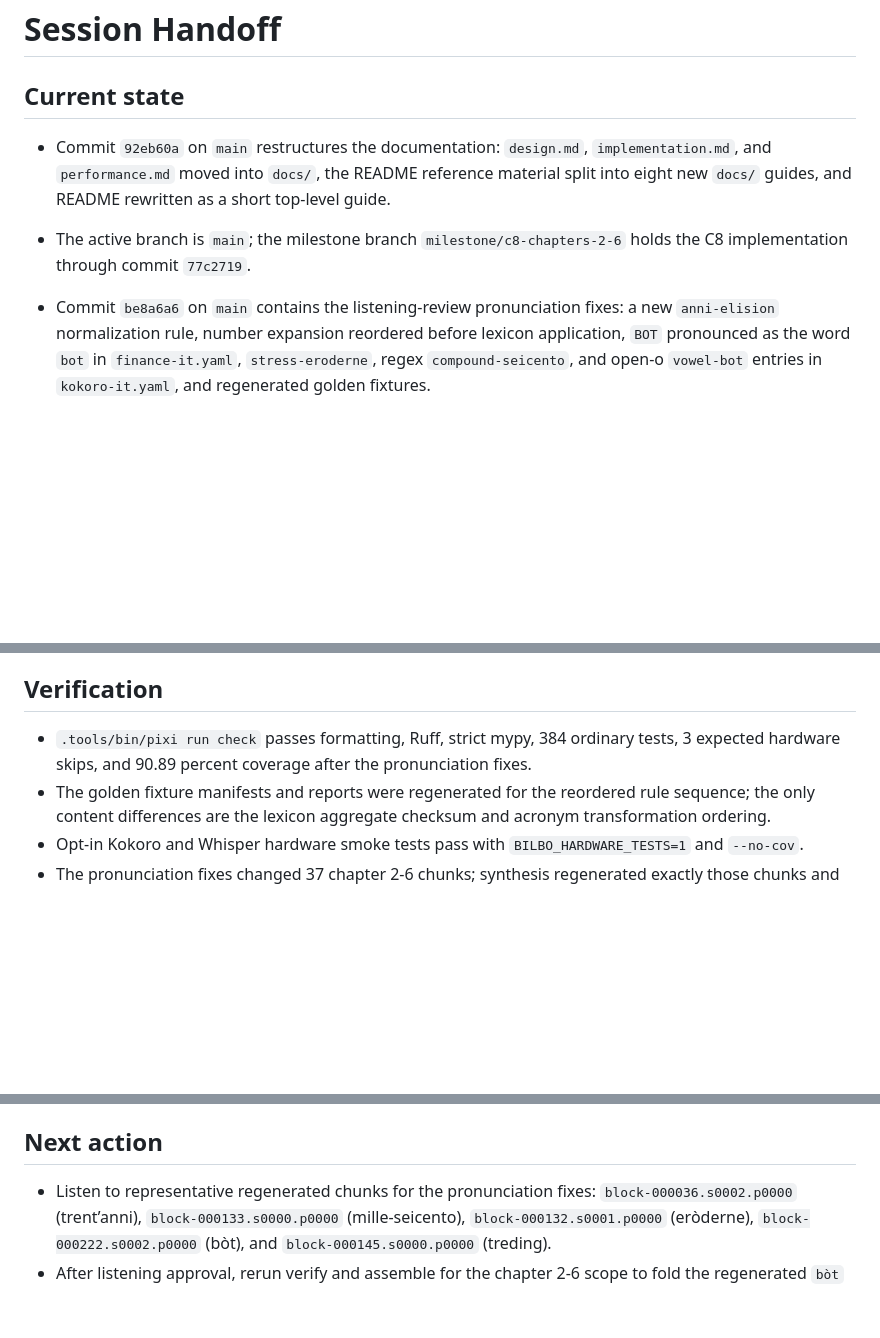
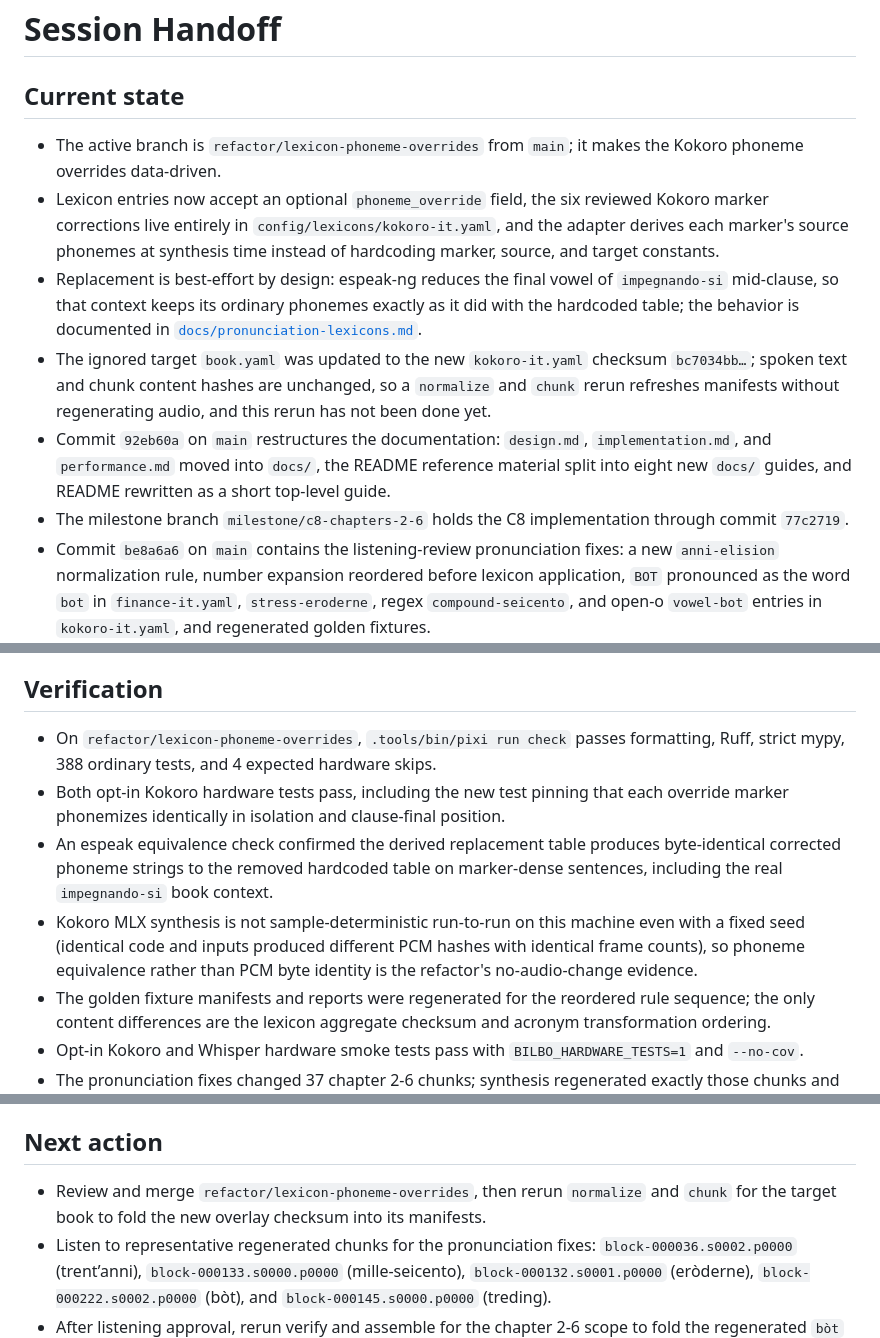
Before and after one commit to alsora/bilbo-tts, a Markdown page: HANDOFF.md, 3 parts joined by grey strips. Rendered like a GitHub page; blank space fills up the shorter version.

Commit message:
docs: record the phoneme override refactor in the handoff
Co-authored-by: Cursor <cursoragent@cursor.com>

```diff
--- a/HANDOFF.md
+++ b/HANDOFF.md
@@ -2,9 +2,12 @@
 
 ## Current state
 
+- The active branch is `refactor/lexicon-phoneme-overrides` from `main`; it makes the Kokoro phoneme overrides data-driven.
+- Lexicon entries now accept an optional `phoneme_override` field, the six reviewed Kokoro marker corrections live entirely in `config/lexicons/kokoro-it.yaml`, and the adapter derives each marker's source phonemes at synthesis time instead of hardcoding marker, source, and target constants.
+- Replacement is best-effort by design: espeak-ng reduces the final vowel of `impegnando-si` mid-clause, so that context keeps its ordinary phonemes exactly as it did with the hardcoded table; the behavior is documented in [`docs/pronunciation-lexicons.md`](docs/pronunciation-lexicons.md).
+- The ignored target `book.yaml` was updated to the new `kokoro-it.yaml` checksum `bc7034bb…`; spoken text and chunk content hashes are unchanged, so a `normalize` and `chunk` rerun refreshes manifests without regenerating audio, and this rerun has not been done yet.
 - Commit `92eb60a` on `main` restructures the documentation: `design.md`, `implementation.md`, and `performance.md` moved into `docs/`, the README reference material split into eight new `docs/` guides, and README rewritten as a short top-level guide.
-
-- The active branch is `main`; the milestone branch `milestone/c8-chapters-2-6` holds the C8 implementation through commit `77c2719`.
+- The milestone branch `milestone/c8-chapters-2-6` holds the C8 implementation through commit `77c2719`.
 - Commit `be8a6a6` on `main` contains the listening-review pronunciation fixes: a new `anni-elision` normalization rule, number expansion reordered before lexicon application, `BOT` pronounced as the word `bot` in `finance-it.yaml`, `stress-eroderne`, regex `compound-seicento`, and open-o `vowel-bot` entries in `kokoro-it.yaml`, and regenerated golden fixtures.
 - The follow-up commit on `main` adds the `loanword-trading` entry (`trading` -> `treding`) to `kokoro-it.yaml` with its test.
 - The ignored target `book.yaml` carries the matching `kokoro-it.yaml` checksum and the raised true-peak tolerance as intentional working-workspace changes.
@@ -30,7 +33,10 @@
 
 ## Verification
 
-- `.tools/bin/pixi run check` passes formatting, Ruff, strict mypy, 384 ordinary tests, 3 expected hardware skips, and 90.89 percent coverage after the pronunciation fixes.
+- On `refactor/lexicon-phoneme-overrides`, `.tools/bin/pixi run check` passes formatting, Ruff, strict mypy, 388 ordinary tests, and 4 expected hardware skips.
+- Both opt-in Kokoro hardware tests pass, including the new test pinning that each override marker phonemizes identically in isolation and clause-final position.
+- An espeak equivalence check confirmed the derived replacement table produces byte-identical corrected phoneme strings to the removed hardcoded table on marker-dense sentences, including the real `impegnando-si` book context.
+- Kokoro MLX synthesis is not sample-deterministic run-to-run on this machine even with a fixed seed (identical code and inputs produced different PCM hashes with identical frame counts), so phoneme equivalence rather than PCM byte identity is the refactor's no-audio-change evidence.
 - The golden fixture manifests and reports were regenerated for the reordered rule sequence; the only content differences are the lexicon aggregate checksum and acronym transformation ordering.
 - Opt-in Kokoro and Whisper hardware smoke tests pass with `BILBO_HARDWARE_TESTS=1` and `--no-cov`.
 - The pronunciation fixes changed 37 chapter 2-6 chunks; synthesis regenerated exactly those chunks and reused the other 2,782 cached WAVs.
@@ -51,6 +57,7 @@
 
 ## Next action
 
+- Review and merge `refactor/lexicon-phoneme-overrides`, then rerun `normalize` and `chunk` for the target book to fold the new overlay checksum into its manifests.
 - Listen to representative regenerated chunks for the pronunciation fixes: `block-000036.s0002.p0000` (trent’anni), `block-000133.s0000.p0000` (mille-seicento), `block-000132.s0001.p0000` (eròderne), `block-000222.s0002.p0000` (bòt), and `block-000145.s0000.p0000` (treding).
 - After listening approval, rerun verify and assemble for the chapter 2-6 scope to fold the regenerated `bòt` and `treding` WAVs into the verification manifest and M4B.
 - Commit the pronunciation fixes, then republish the delivery bundle from a clean tracked tree.
```
